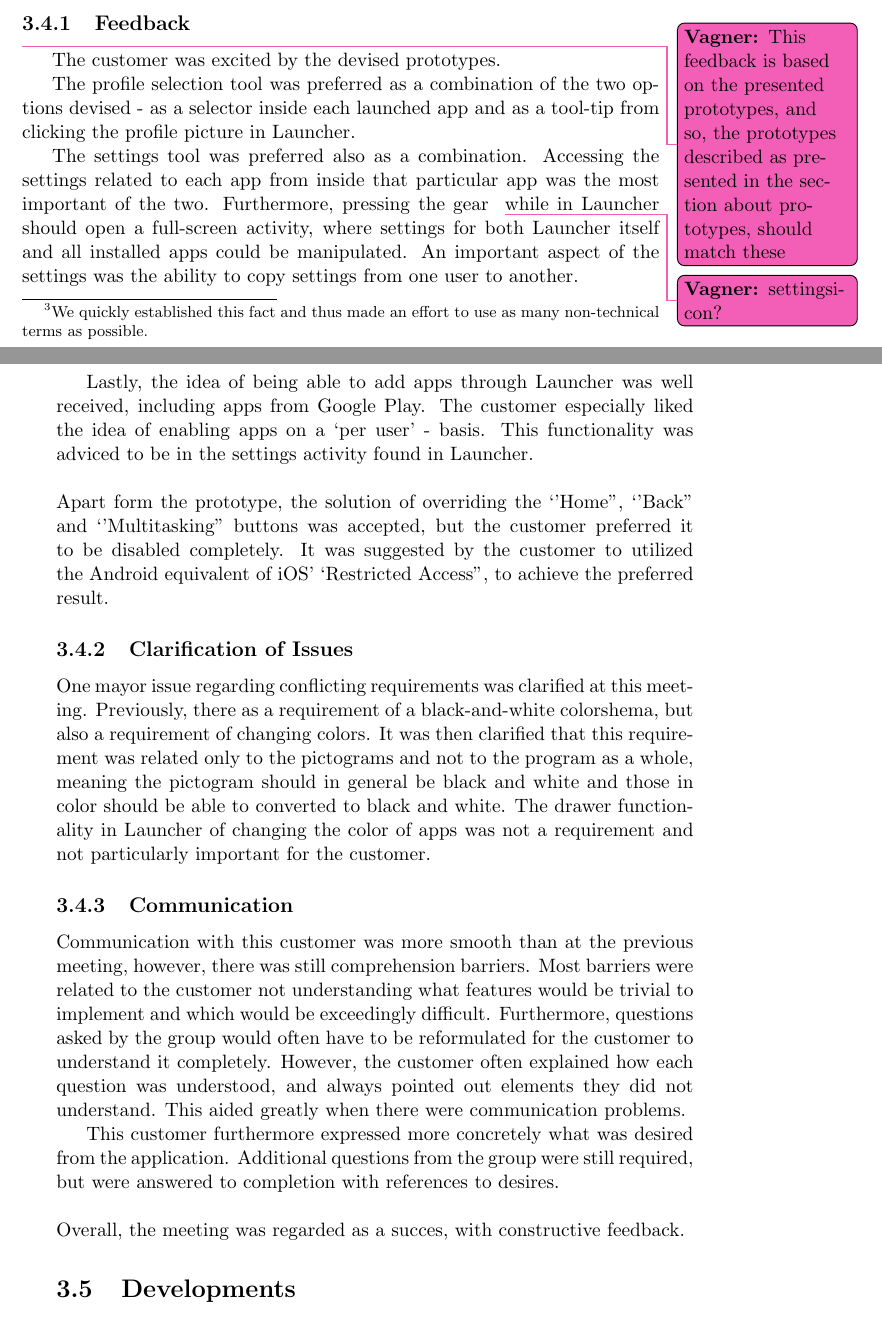
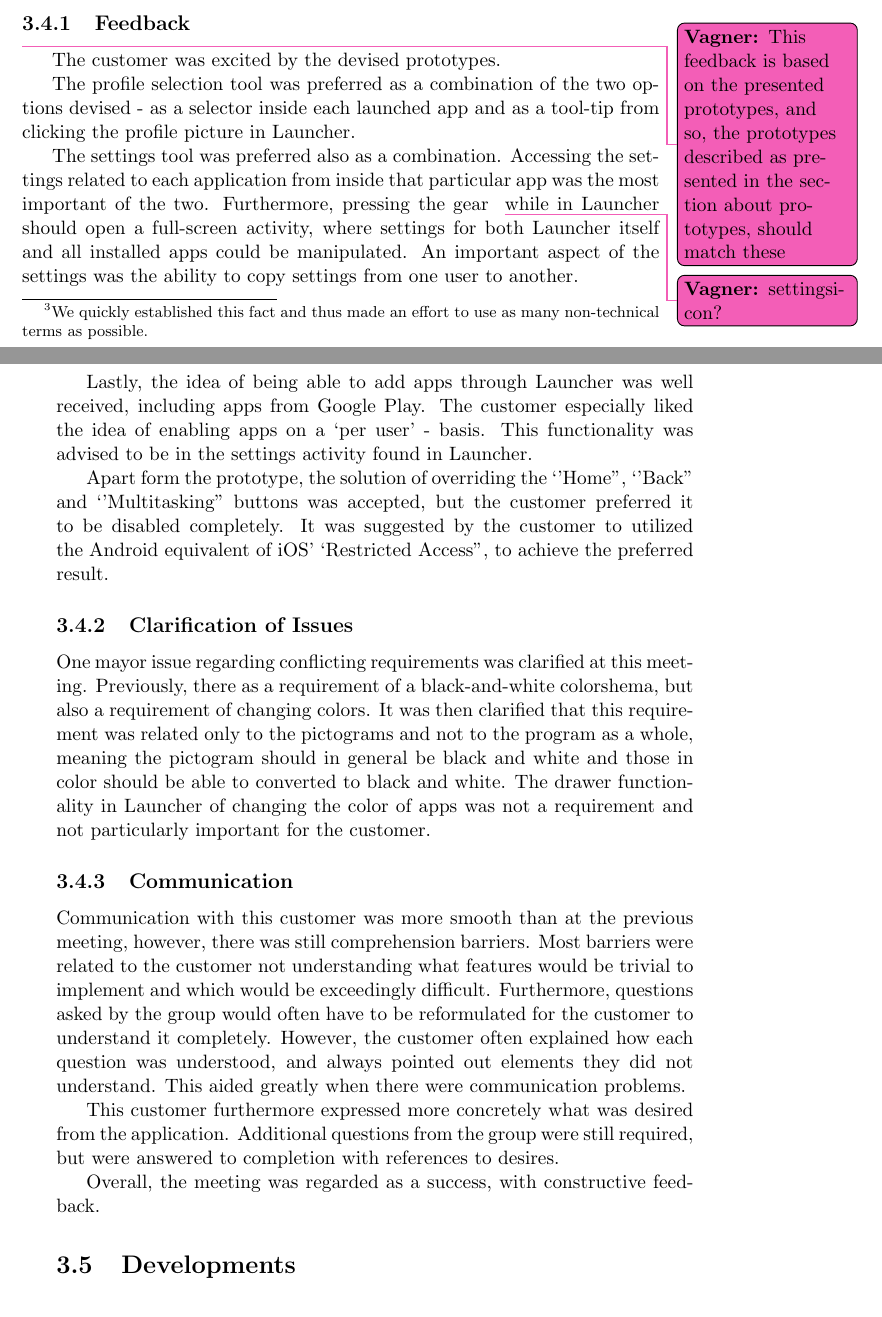
Before and after one commit to frmi/sw605f14-latex, a LaTeX thesis (master.tex, which reads documents/Sprint2/secondcustomermeeting.tex): two parts of pages 33 and 34 of 45, joined at a grey line, cut so that both start at the same text. Compiled offline with pdfLaTeX.

Commit message:
Made minor corrections

```diff
--- a/documents/Sprint2/secondcustomermeeting.tex
+++ b/documents/Sprint2/secondcustomermeeting.tex
@@ -10,15 +10,14 @@ The customer was excited by the devised prototypes.
 The profile selection tool was preferred as a combination of the two options devised - as a selector inside each launched app and as a tool-tip from clicking the profile picture in \launcher.
 
 The settings tool was preferred also as a combination.
-Accessing the settings related to each app from inside that particular app was the most important of the two.
+Accessing the settings related to each application from inside that particular app was the most important of the two.
 Furthermore, pressing the gear\vagner{settingsicon?} while in \launcher should open a full-screen activity, where settings for both \launcher itself and all installed apps could be manipulated.
 An important aspect of the settings was the ability to copy settings from one user to another.
 
 Lastly, the idea of being able to add apps through \launcher was well received, including apps from Google Play.
 The customer especially liked the idea of enabling apps on a `per user' - basis.
-This functionality was adviced to be in the settings activity found in \launcher.
+This functionality was advised to be in the settings activity found in \launcher.
 
-\mbox{}\\
 Apart form the prototype, the solution of overriding the `'Home'', `'Back'' and `'Multitasking'' buttons was accepted, but the customer preferred it to be disabled completely.
 It was suggested by the customer to utilized the Android equivalent of iOS' `Restricted Access'', to achieve the preferred result.
 
@@ -38,5 +37,4 @@ This aided greatly when there were communication problems.
 This customer furthermore expressed more concretely what was desired from the application.
 Additional questions from the group were still required, but were answered to completion with references to desires.
 
-\mbox{}\\
-Overall, the meeting was regarded as a succes, with constructive feedback.
+Overall, the meeting was regarded as a success, with constructive feedback.
```
Also changed, not shown: documents/Sprint2/secondcustomermeeting.tex (2 more changed lines).
